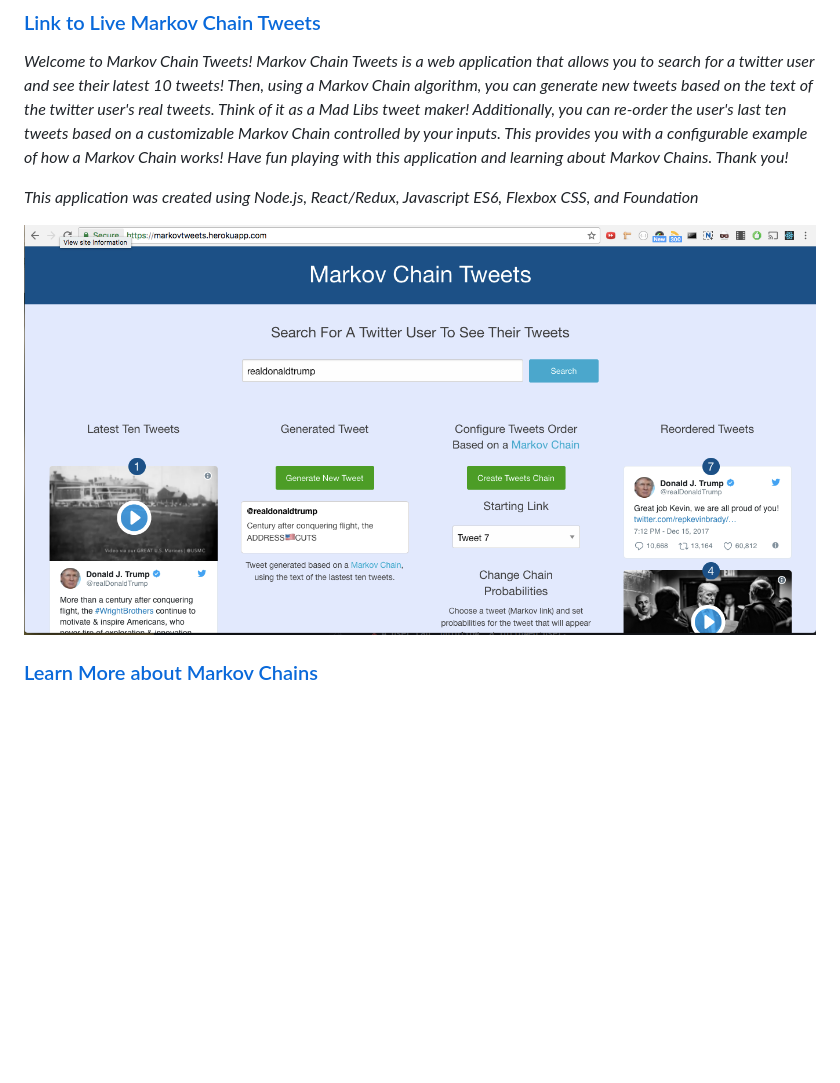
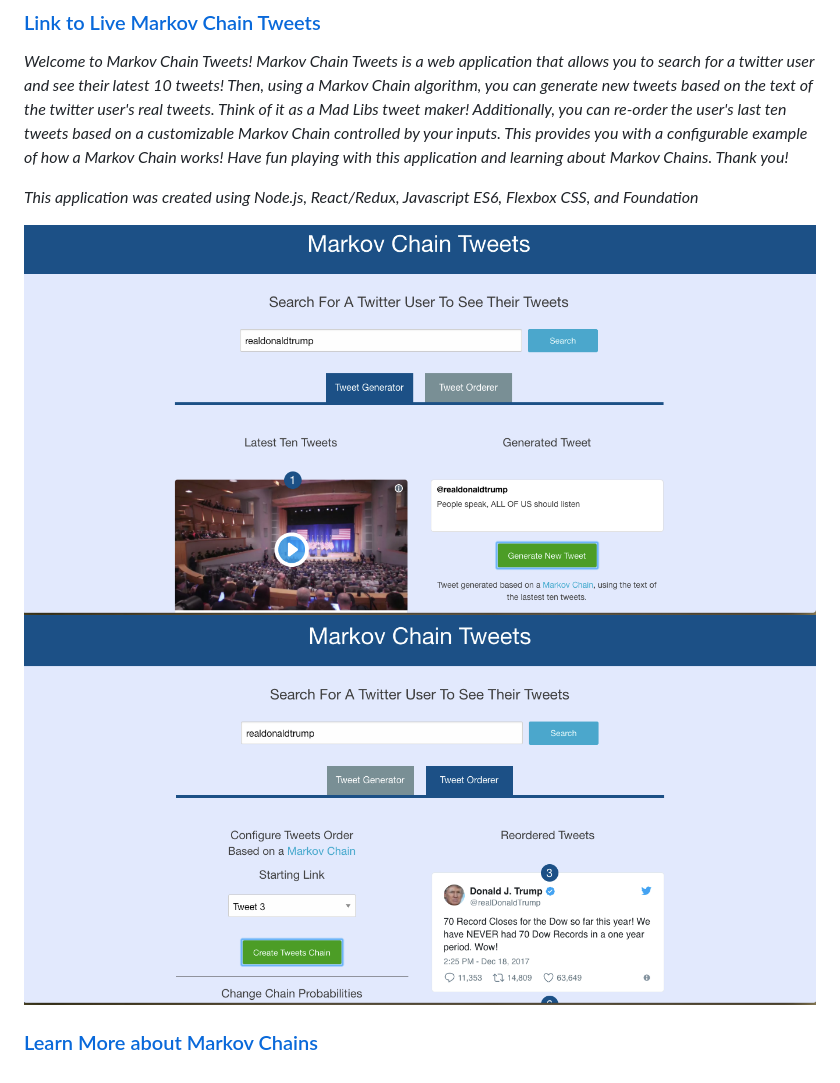
Before and after one commit to ksavransky/MarkovTweets, a Markdown page: README.md, the part around the change. Rendered like a GitHub page; pictures changed too: src/images/markovTweet.png (deleted), src/images/markovTweet1.png (added), src/images/markovTweet2.png (added); blank space fills up the shorter version.

```diff
--- a/README.md
+++ b/README.md
@@ -6,6 +6,7 @@
 
 *This application was created using Node.js, React/Redux, Javascript ES6, Flexbox CSS, and Foundation*
 
-![Markov Tweets](/src/images/markovTweet.png)
+![Markov Tweets1](/src/images/markovTweet1.png)
+![Markov Tweets2](/src/images/markovTweet2.png)
 
 ### [Learn More about Markov Chains](https://en.wikipedia.org/wiki/Markov_chain)
```
Also changed, not shown: 1 other file.
